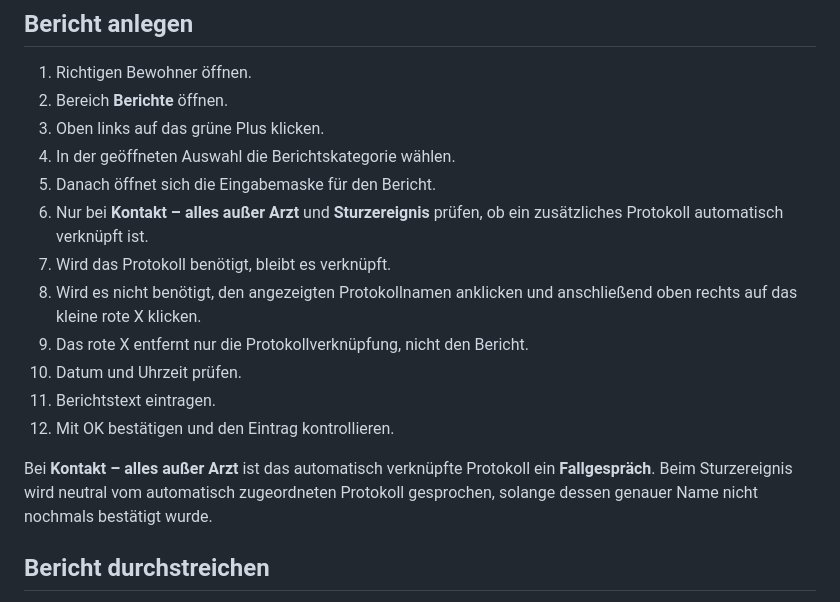
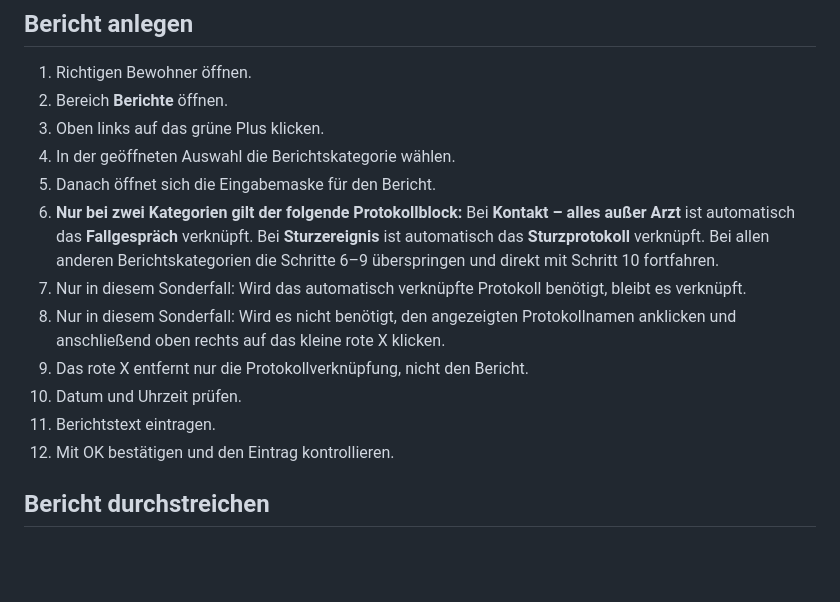
Before and after one commit to ys2mm422yb-max/DokoHilf, a Markdown page: CONFIRMED_WORKFLOWS.md, the part around the change. GitHub-like rendering; blank space fills up the shorter version.

Commit message:
Bestätige Bericht-Sonderfall mit beiden Protokollen

```diff
--- a/CONFIRMED_WORKFLOWS.md
+++ b/CONFIRMED_WORKFLOWS.md
@@ -46,15 +46,13 @@ Die technische Umsetzung dieser Detailhilfe ist in `ACTIVE_WORK_DETAIL_HELP.md`
 3. Oben links auf das grüne Plus klicken.
 4. In der geöffneten Auswahl die Berichtskategorie wählen.
 5. Danach öffnet sich die Eingabemaske für den Bericht.
-6. Nur bei **Kontakt – alles außer Arzt** und **Sturzereignis** prüfen, ob ein zusätzliches Protokoll automatisch verknüpft ist.
-7. Wird das Protokoll benötigt, bleibt es verknüpft.
-8. Wird es nicht benötigt, den angezeigten Protokollnamen anklicken und anschließend oben rechts auf das kleine rote X klicken.
+6. **Nur bei zwei Kategorien gilt der folgende Protokollblock:** Bei **Kontakt – alles außer Arzt** ist automatisch das **Fallgespräch** verknüpft. Bei **Sturzereignis** ist automatisch das **Sturzprotokoll** verknüpft. Bei allen anderen Berichtskategorien die Schritte 6–9 überspringen und direkt mit Schritt 10 fortfahren.
+7. Nur in diesem Sonderfall: Wird das automatisch verknüpfte Protokoll benötigt, bleibt es verknüpft.
+8. Nur in diesem Sonderfall: Wird es nicht benötigt, den angezeigten Protokollnamen anklicken und anschließend oben rechts auf das kleine rote X klicken.
 9. Das rote X entfernt nur die Protokollverknüpfung, nicht den Bericht.
 10. Datum und Uhrzeit prüfen.
 11. Berichtstext eintragen.
 12. Mit OK bestätigen und den Eintrag kontrollieren.
-
-Bei **Kontakt – alles außer Arzt** ist das automatisch verknüpfte Protokoll ein **Fallgespräch**. Beim Sturzereignis wird neutral vom automatisch zugeordneten Protokoll gesprochen, solange dessen genauer Name nicht nochmals bestätigt wurde.
 
 ## Bericht durchstreichen
 
```
